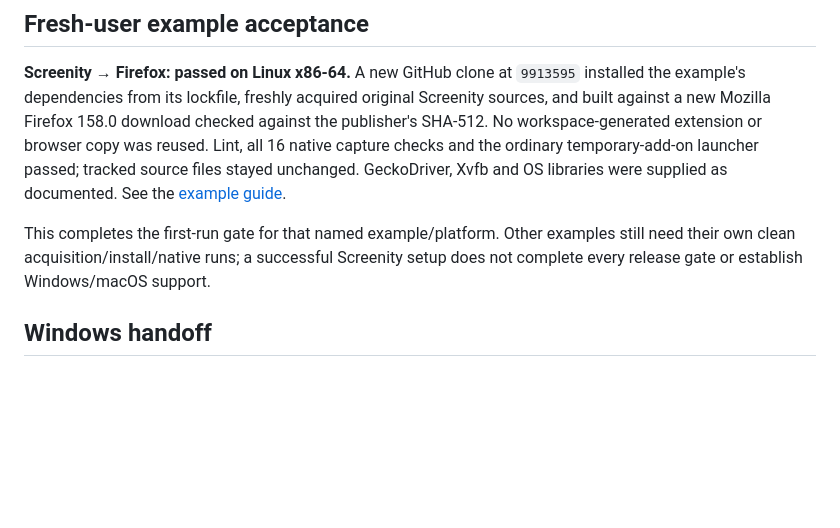
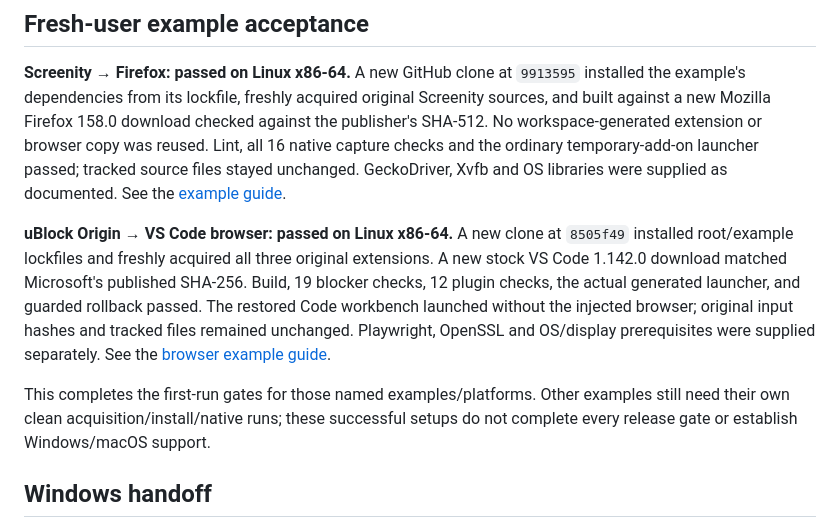
Before and after one commit to androslee/yoinkr, a Markdown page: docs/RELEASE_CHECKLIST.md, the part around the change. Drawn GitHub-style; blank space fills up the shorter version.

```diff
--- a/docs/RELEASE_CHECKLIST.md
+++ b/docs/RELEASE_CHECKLIST.md
@@ -92,9 +92,18 @@ was reused. Lint, all 16 native capture checks and the ordinary temporary-add-on
 launcher passed; tracked source files stayed unchanged. GeckoDriver, Xvfb and OS
 libraries were supplied as documented. See the [example guide](../examples/screenity-firefox/README.md).
 
-This completes the first-run gate for that named example/platform. Other examples
-still need their own clean acquisition/install/native runs; a successful Screenity
-setup does not complete every release gate or establish Windows/macOS support.
+**uBlock Origin → VS Code browser: passed on Linux x86-64.** A new clone at
+`8505f49` installed root/example lockfiles and freshly acquired all three original
+extensions. A new stock VS Code 1.142.0 download matched Microsoft's published
+SHA-256. Build, 19 blocker checks, 12 plugin checks, the actual generated launcher,
+and guarded rollback passed. The restored Code workbench launched without the
+injected browser; original input hashes and tracked files remained unchanged.
+Playwright, OpenSSL and OS/display prerequisites were supplied separately. See the
+[browser example guide](../examples/ublock-vscode/README.md).
+
+This completes the first-run gates for those named examples/platforms. Other examples
+still need their own clean acquisition/install/native runs; these successful
+setups do not complete every release gate or establish Windows/macOS support.
 
 ## Windows handoff
 
```
Also changed, not shown: docs/SECURITY_REVIEW.md (+11 -0 lines), examples/ublock-vscode/README.md (+20 -0 lines).
